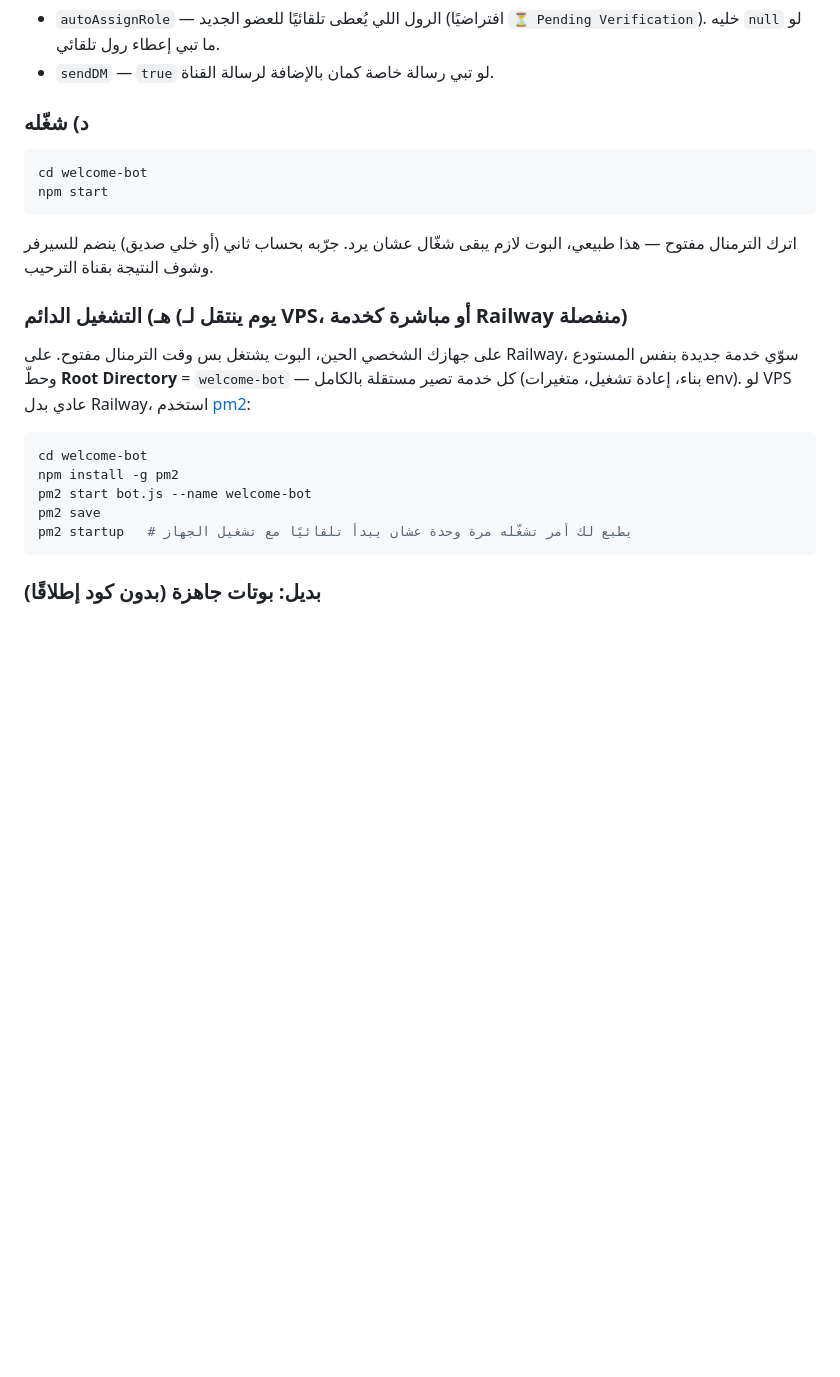
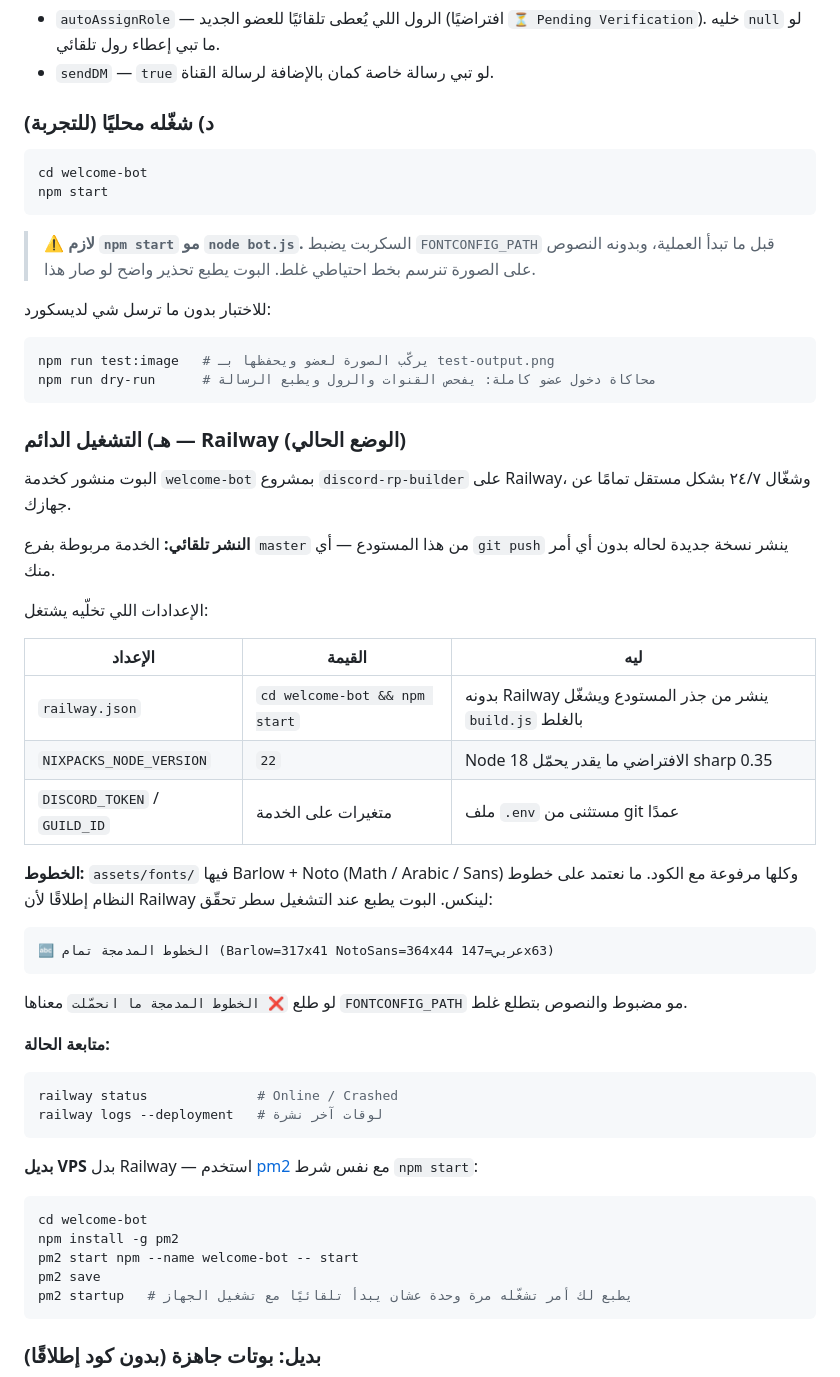
Before and after one commit to vzjRR/discord-rp-builder, a Markdown page: README.md, the part around the change. Rendered like a GitHub page; blank space fills up the shorter version.

Commit message:
Document the Railway deployment of welcome-bot
The old section described Railway as a future manual step. Record what is
actually running: auto-deploy from master, why railway.json and the pinned
Node version are required, and that npm start is mandatory because
FONTCONFIG_PATH must be set before Node boots.

Co-Authored-By: Claude Opus 5 <noreply@anthropic.com>

````diff
--- a/README.md
+++ b/README.md
@@ -208,25 +208,61 @@ cp .env.example .env   # واملأ نفس DISCORD_TOKEN و GUILD_ID المست
 - `autoAssignRole` — الرول اللي يُعطى تلقائيًا للعضو الجديد (افتراضيًا `⏳ Pending Verification`). خليه `null` لو ما تبي إعطاء رول تلقائي.
 - `sendDM` — `true` لو تبي رسالة خاصة كمان بالإضافة لرسالة القناة.
 
-### د) شغّله
+### د) شغّله محليًا (للتجربة)
 
 ```bash
 cd welcome-bot
 npm start
 ```
 
-اترك الترمنال مفتوح — هذا طبيعي، البوت لازم يبقى شغّال عشان يرد. جرّبه بحساب ثاني (أو خلي صديق) ينضم للسيرفر وشوف النتيجة بقناة الترحيب.
+> ⚠️ **لازم `npm start` مو `node bot.js`.** السكربت يضبط `FONTCONFIG_PATH` قبل ما تبدأ العملية،
+> وبدونه النصوص على الصورة تنرسم بخط احتياطي غلط. البوت يطبع تحذير واضح لو صار هذا.
 
-### هـ) التشغيل الدائم (يوم ينتقل لـ VPS، أو مباشرة كخدمة Railway منفصلة)
+للاختبار بدون ما ترسل شي لديسكورد:
 
-على جهازك الشخصي الحين، البوت يشتغل بس وقت الترمنال مفتوح. على Railway، سوّي خدمة جديدة بنفس المستودع
-وحطّ **Root Directory** = `welcome-bot` — كل خدمة تصير مستقلة بالكامل (بناء، إعادة تشغيل، متغيرات env).
-لو VPS عادي بدل Railway، استخدم [pm2](https://pm2.keymetrics.io):
+```bash
+npm run test:image   # يركّب الصورة لعضو ويحفظها بـ test-output.png
+npm run dry-run      # محاكاة دخول عضو كاملة: يفحص القنوات والرول ويطبع الرسالة
+```
+
+### هـ) التشغيل الدائم — Railway (الوضع الحالي)
+
+البوت منشور كخدمة `welcome-bot` بمشروع `discord-rp-builder` على Railway، وشغّال ٢٤/٧
+بشكل مستقل تمامًا عن جهازك.
+
+**النشر تلقائي:** الخدمة مربوطة بفرع `master` من هذا المستودع — أي `git push` ينشر نسخة جديدة
+لحاله بدون أي أمر منك.
+
+الإعدادات اللي تخلّيه يشتغل:
+
+| الإعداد | القيمة | ليه |
+|---|---|---|
+| `railway.json` | `cd welcome-bot && npm start` | بدونه Railway ينشر من جذر المستودع ويشغّل `build.js` بالغلط |
+| `NIXPACKS_NODE_VERSION` | `22` | Node 18 الافتراضي ما يقدر يحمّل sharp 0.35 |
+| `DISCORD_TOKEN` / `GUILD_ID` | متغيرات على الخدمة | ملف `.env` مستثنى من git عمدًا |
+
+**الخطوط:** `assets/fonts/` فيها Barlow + Noto (Math / Arabic / Sans) وكلها مرفوعة مع الكود.
+ما نعتمد على خطوط النظام إطلاقًا لأن Railway لينكس. البوت يطبع عند التشغيل سطر تحقّق:
+
+```
+🔤 الخطوط المدمجة تمام (Barlow=317x41 NotoSans=364x44 عربي=147x63)
+```
+
+لو طلع `❌ الخطوط المدمجة ما انحمّلت` معناها `FONTCONFIG_PATH` مو مضبوط والنصوص بتطلع غلط.
+
+**متابعة الحالة:**
+
+```bash
+railway status              # Online / Crashed
+railway logs --deployment   # لوقات آخر نشرة
+```
+
+**بديل VPS** بدل Railway — استخدم [pm2](https://pm2.keymetrics.io) مع نفس شرط `npm start`:
 
 ```bash
 cd welcome-bot
 npm install -g pm2
-pm2 start bot.js --name welcome-bot
+pm2 start npm --name welcome-bot -- start
 pm2 save
 pm2 startup   # يطبع لك أمر تشغّله مرة وحدة عشان يبدأ تلقائيًا مع تشغيل الجهاز
 ```
````
